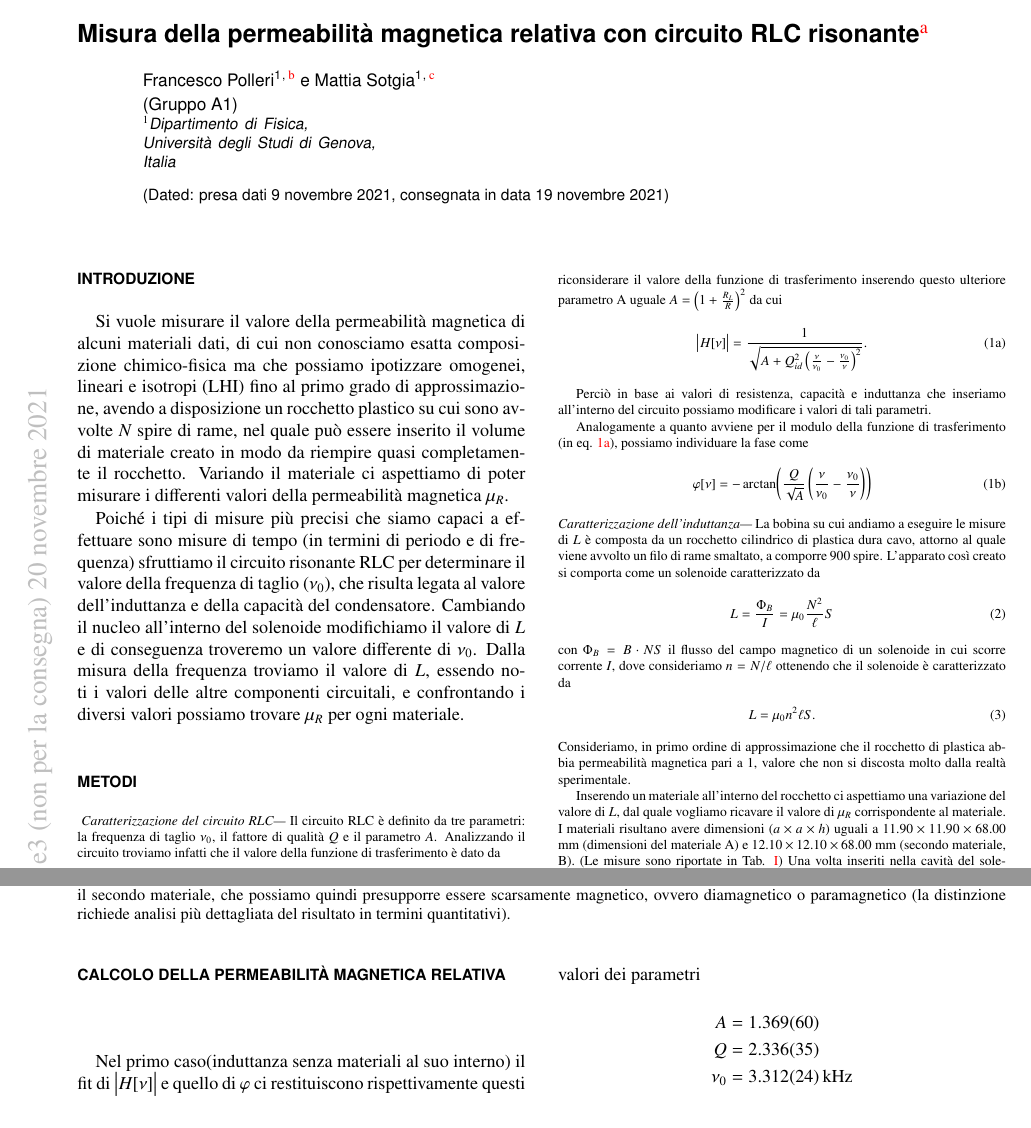
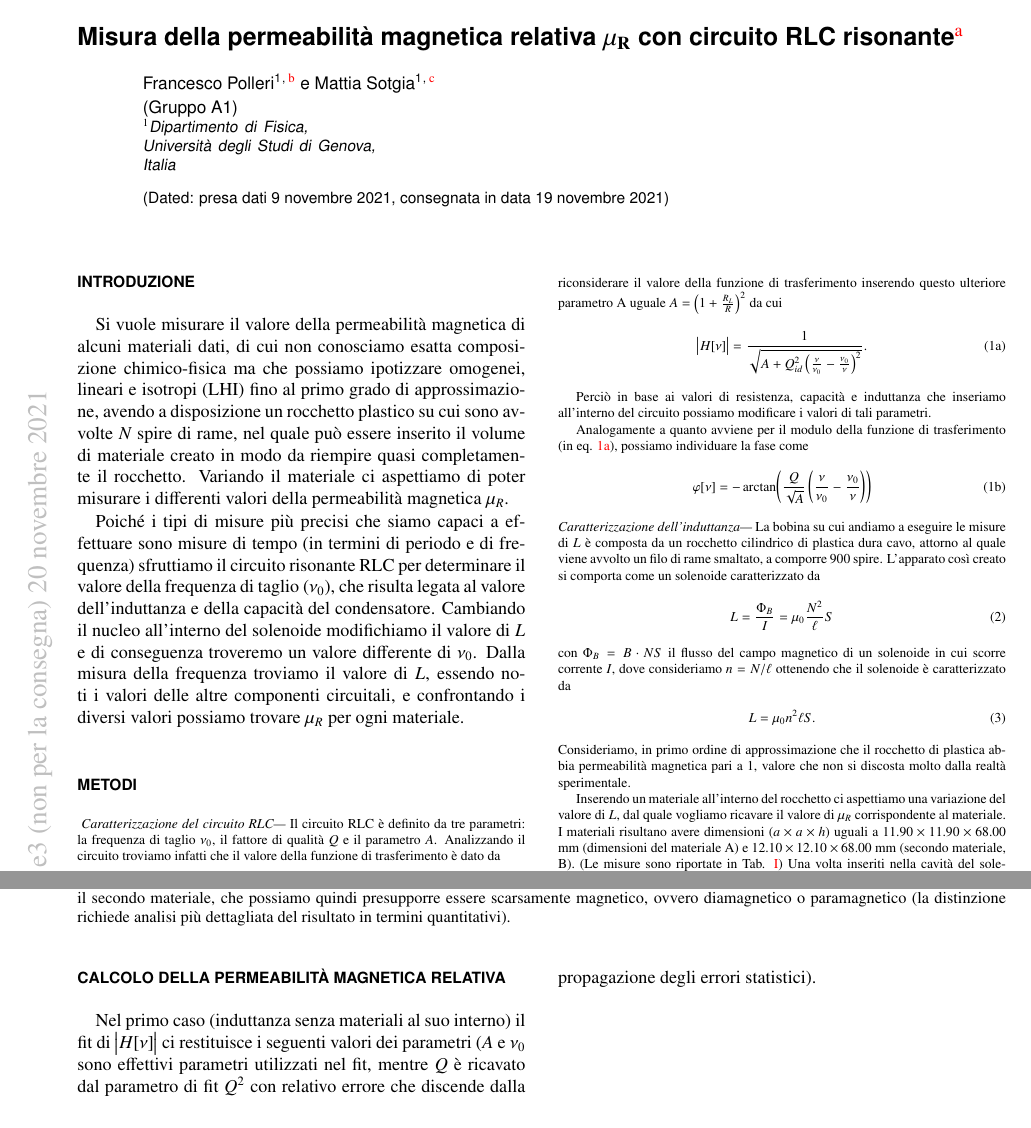
Before and after one commit to mattiasotgia/Lab2, a LaTeX paper (esperienza_3__misura_permeabilita_magnetica/relazione/esperienza_3_2021_11_07.tex): two parts of pages 1 and 3 of 7, joined at a grey line, cut so that both start at the same text. The pictures show the PDF file esperienza_3__misura_permeabilita_magnetica/relazione/esperienza_3_2021_11_07.pdf that the author committed with the source.

Commit message:
paragrafo

```diff
--- a/esperienza_3__misura_permeabilita_magnetica/relazione/esperienza_3_2021_11_07.tex
+++ b/esperienza_3__misura_permeabilita_magnetica/relazione/esperienza_3_2021_11_07.tex
@@ -28,7 +28,7 @@
 
 \begin{document}
 
-\title{Misura della permeabilità magnetica relativa con circuito RLC risonante
+\title{Misura della permeabilità magnetica relativa $\mathbf{\mu_R}$ con circuito RLC risonante
 }
 \thanks{Esperienza n. 3
 }
@@ -170,13 +170,16 @@ Quindi, nei casi in cui abbiamo inserito il materiale dentro al rocchetto, in ba
 \end{figure*}
 
 \section*{Calcolo della permeabilità magnetica relativa}
-Nel primo caso(induttanza senza materiali al suo interno) il fit di $\big|H[\nu]\big|$ e quello di $\varphi$ ci restituiscono rispettivamente questi valori dei parametri
+Nel primo caso (induttanza senza materiali al suo interno) il fit di $\big|H[\nu]\big|$ ci restituisce i seguenti  valori dei parametri ($A$ e $\nu_0$ sono effettivi parametri utilizzati nel fit, mentre $Q$ è ricavato dal parametro di fit $Q^2$ con relativo errore che discende dalla propagazione degli errori statistici).
+
 \begin{align*}
     A     &= \num{1.36872 +- 0.06}\\
     Q     &= \num{2.33617 +- 0.0347194}\\
     \nu_0 &= \SI{3.31232 +- 0.0240275}{\kilo\hertz}
 \end{align*}
+
 Inserendo invece il materiale A i valori dei parametri sono
+
 \begin{align*}
     A     &= \num{8.90048 +- 0.417679}\\
     Q     &= \num{5.13357 +- 0.09}\\
```
Also changed, not shown: esperienza_3__misura_permeabilita_magnetica/relazione/esperienza_3_2021_11_07.pdf, 1 other file.
